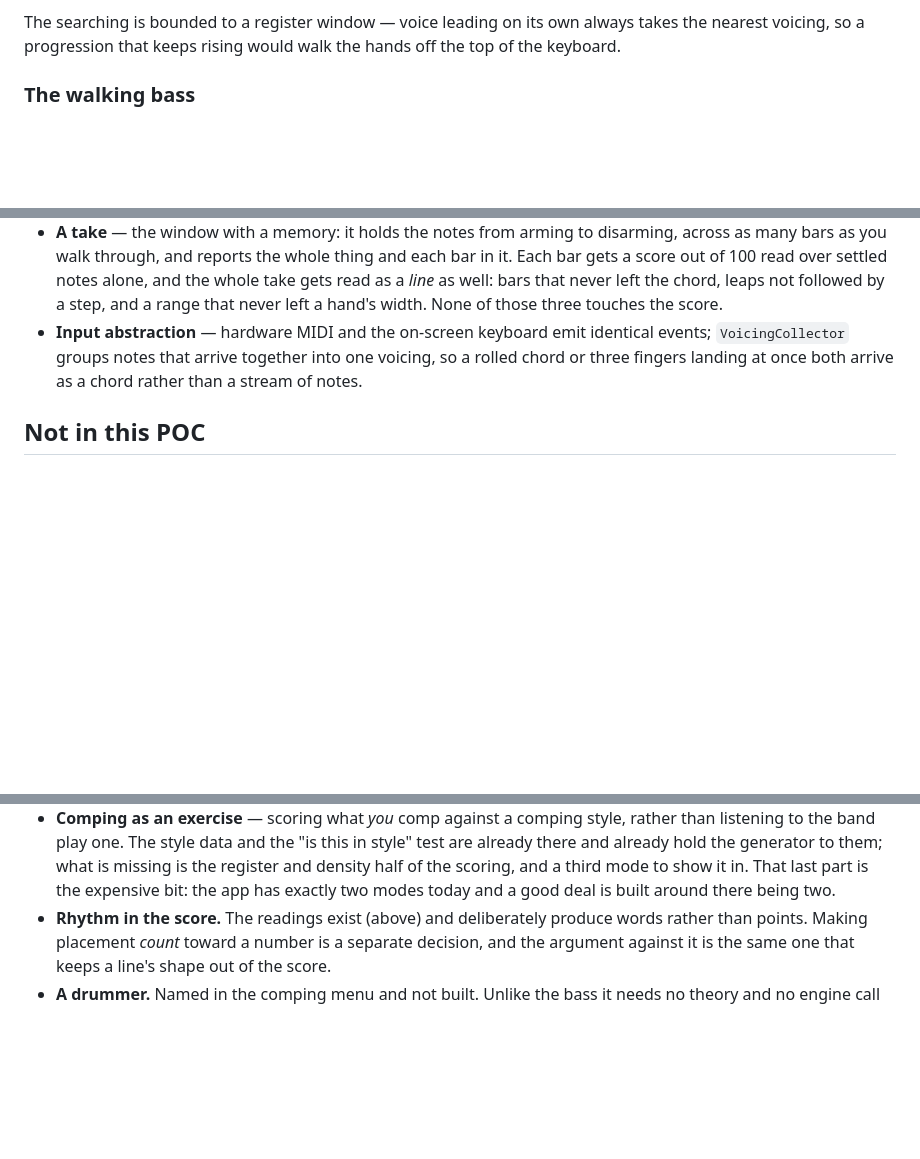
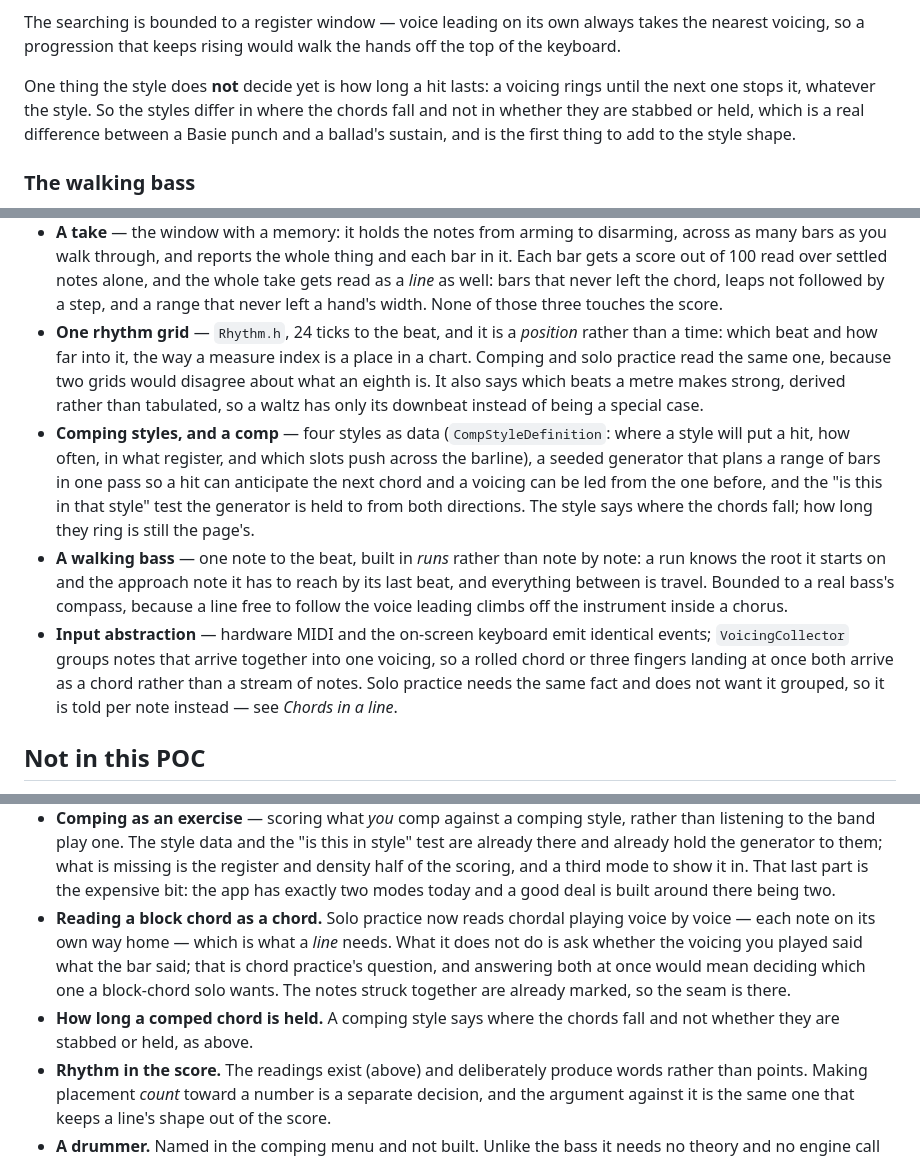
Before and after one commit to 22nmcdon/jazz_learning_app, a Markdown page: README.md, 3 parts joined by grey strips. Drawn GitHub-style; blank space fills up the shorter version.

```diff
--- a/README.md
+++ b/README.md
@@ -293,6 +293,11 @@ nobody plays.
 The searching is bounded to a register window — voice leading on its own always takes the
 nearest voicing, so a progression that keeps rising would walk the hands off the top of the
 keyboard.
+
+One thing the style does **not** decide yet is how long a hit lasts: a voicing rings until
+the next one stops it, whatever the style. So the styles differ in where the chords fall and
+not in whether they are stabbed or held, which is a real difference between a Basie punch
+and a ballad's sustain, and is the first thing to add to the style shape.
 
 ### The walking bass
 
@@ -631,9 +636,26 @@ a page that does not boot is a failed job rather than a broken site. It needs `p
   Each bar gets a score out of 100 read over settled notes alone, and the whole take gets
   read as a *line* as well: bars that never left the chord, leaps not followed by a step,
   and a range that never left a hand's width. None of those three touches the score.
+- **One rhythm grid** — `Rhythm.h`, 24 ticks to the beat, and it is a *position* rather
+  than a time: which beat and how far into it, the way a measure index is a place in a
+  chart. Comping and solo practice read the same one, because two grids would disagree
+  about what an eighth is. It also says which beats a metre makes strong, derived rather
+  than tabulated, so a waltz has only its downbeat instead of being a special case.
+- **Comping styles, and a comp** — four styles as data (`CompStyleDefinition`: where a
+  style will put a hit, how often, in what register, and which slots push across the
+  barline), a seeded generator that plans a range of bars in one pass so a hit can
+  anticipate the next chord and a voicing can be led from the one before, and the "is this
+  in that style" test the generator is held to from both directions. The style says where
+  the chords fall; how long they ring is still the page's.
+- **A walking bass** — one note to the beat, built in *runs* rather than note by note: a
+  run knows the root it starts on and the approach note it has to reach by its last beat,
+  and everything between is travel. Bounded to a real bass's compass, because a line free
+  to follow the voice leading climbs off the instrument inside a chorus.
 - **Input abstraction** — hardware MIDI and the on-screen keyboard emit identical events;
   `VoicingCollector` groups notes that arrive together into one voicing, so a rolled chord
   or three fingers landing at once both arrive as a chord rather than a stream of notes.
+  Solo practice needs the same fact and does not want it grouped, so it is told per note
+  instead — see *Chords in a line*.
 
 ## Not in this POC
 
@@ -652,6 +674,13 @@ a page that does not boot is a failed job rather than a broken site. It needs `p
   and density half of the scoring, and a third mode to show it in. That last part is the
   expensive bit: the app has exactly two modes today and a good deal is built around
   there being two.
+- **Reading a block chord as a chord.** Solo practice now reads chordal playing voice by
+  voice — each note on its own way home — which is what a *line* needs. What it does not do
+  is ask whether the voicing you played said what the bar said; that is chord practice's
+  question, and answering both at once would mean deciding which one a block-chord solo
+  wants. The notes struck together are already marked, so the seam is there.
+- **How long a comped chord is held.** A comping style says where the chords fall and not
+  whether they are stabbed or held, as above.
 - **Rhythm in the score.** The readings exist (above) and deliberately produce words
   rather than points. Making placement *count* toward a number is a separate decision,
   and the argument against it is the same one that keeps a line's shape out of the score.
```
Also changed, not shown: CLAUDE.md (+27 -2 lines).
